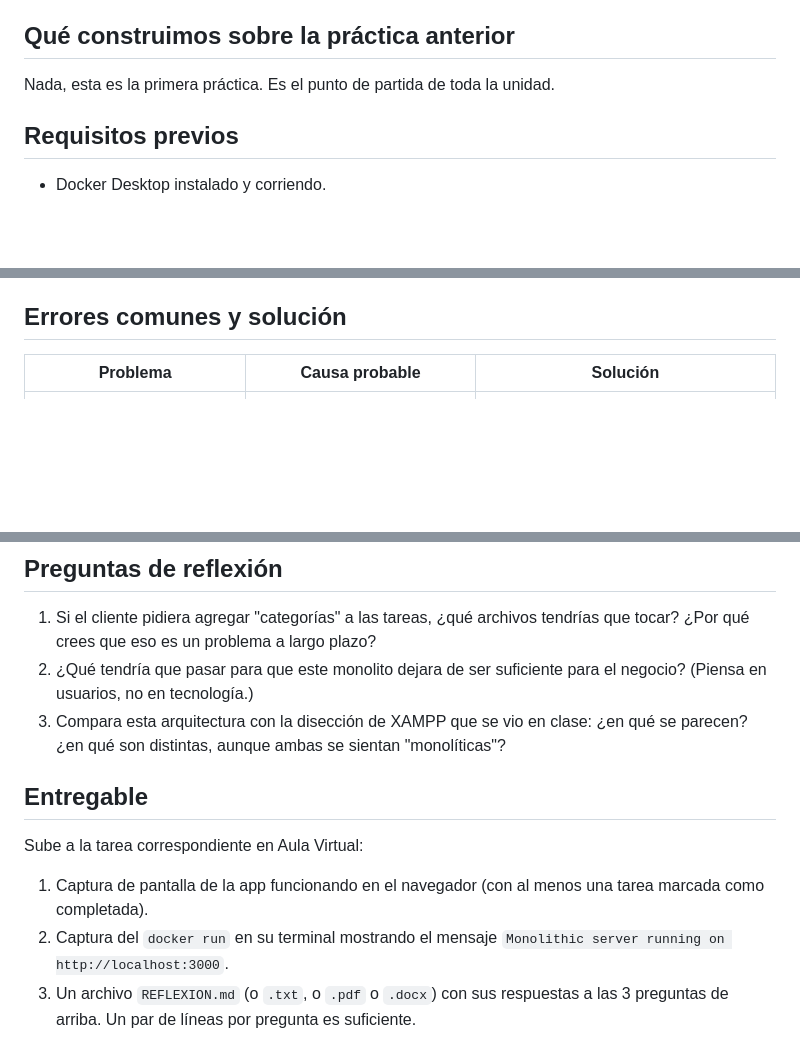
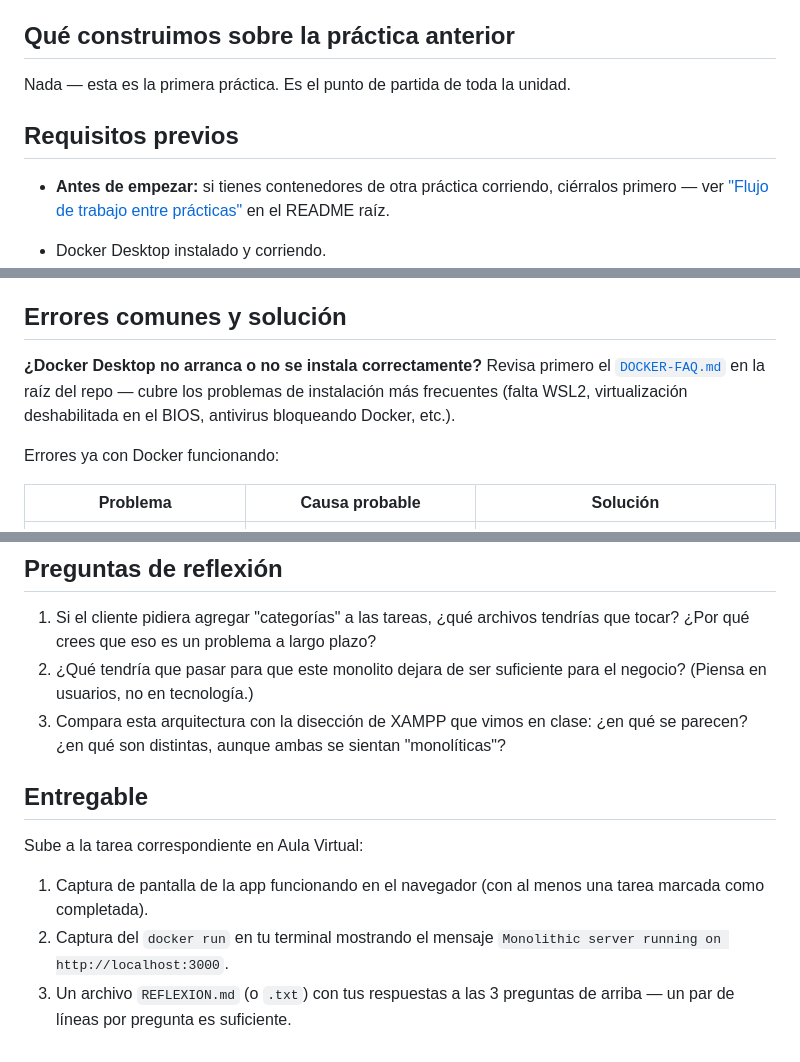
Before and after one commit to carevalomx69/Taller-de-Arquitecturas-de-Software, a Markdown page: 01-monolito/README.md, 3 parts joined by grey strips. Rendered like a GitHub page; blank space fills up the shorter version.

```diff
--- a/01-monolito/README.md
+++ b/01-monolito/README.md
@@ -8,9 +8,14 @@ línea base de la que partirán las siguientes 8 prácticas.
 
 ## Qué construimos sobre la práctica anterior
 
-Nada, esta es la primera práctica. Es el punto de partida de toda la unidad.
+Nada — esta es la primera práctica. Es el punto de partida de toda la unidad.
 
 ## Requisitos previos
+
+- **Antes de empezar:** si tienes contenedores de otra práctica corriendo,
+  ciérralos primero — ver
+  ["Flujo de trabajo entre prácticas"](../README.md#flujo-de-trabajo-entre-prácticas)
+  en el README raíz.
 
 - Docker Desktop instalado y corriendo.
 - Haber revisado la diapositiva **"Tecnología de Dockers"** (contenedor,
@@ -64,6 +69,13 @@ Nada, esta es la primera práctica. Es el punto de partida de toda la unidad.
 
 ## Errores comunes y solución
 
+**¿Docker Desktop no arranca o no se instala correctamente?** Revisa
+primero el [`DOCKER-FAQ.md`](../DOCKER-FAQ.md) en la raíz del repo — cubre
+los problemas de instalación más frecuentes (falta WSL2, virtualización
+deshabilitada en el BIOS, antivirus bloqueando Docker, etc.).
+
+Errores ya con Docker funcionando:
+
 | Problema | Causa probable | Solución |
 |---|---|---|
 | `Error: bind: address already in use` al hacer `docker run` | Ya tienes algo corriendo en el puerto 3000 | Cambia el mapeo a `-p 3001:3000` y abre `http://localhost:3001` |
@@ -76,7 +88,7 @@ Nada, esta es la primera práctica. Es el punto de partida de toda la unidad.
    tendrías que tocar? ¿Por qué crees que eso es un problema a largo plazo?
 2. ¿Qué tendría que pasar para que este monolito dejara de ser suficiente
    para el negocio? (Piensa en usuarios, no en tecnología.)
-3. Compara esta arquitectura con la disección de XAMPP que se vio en clase:
+3. Compara esta arquitectura con la disección de XAMPP que vimos en clase:
    ¿en qué se parecen? ¿en qué son distintas, aunque ambas se sientan
    "monolíticas"?
 
@@ -86,7 +98,7 @@ Sube a la tarea correspondiente en Aula Virtual:
 
 1. Captura de pantalla de la app funcionando en el navegador (con al menos
    una tarea marcada como completada).
-2. Captura del `docker run` en su terminal mostrando el mensaje
+2. Captura del `docker run` en tu terminal mostrando el mensaje
    `Monolithic server running on http://localhost:3000`.
-3. Un archivo `REFLEXION.md` (o `.txt`, o `.pdf` o `.docx`) con sus respuestas a las 3 preguntas
-   de arriba. Un par de líneas por pregunta es suficiente.
+3. Un archivo `REFLEXION.md` (o `.txt`) con tus respuestas a las 3 preguntas
+   de arriba — un par de líneas por pregunta es suficiente.
```
